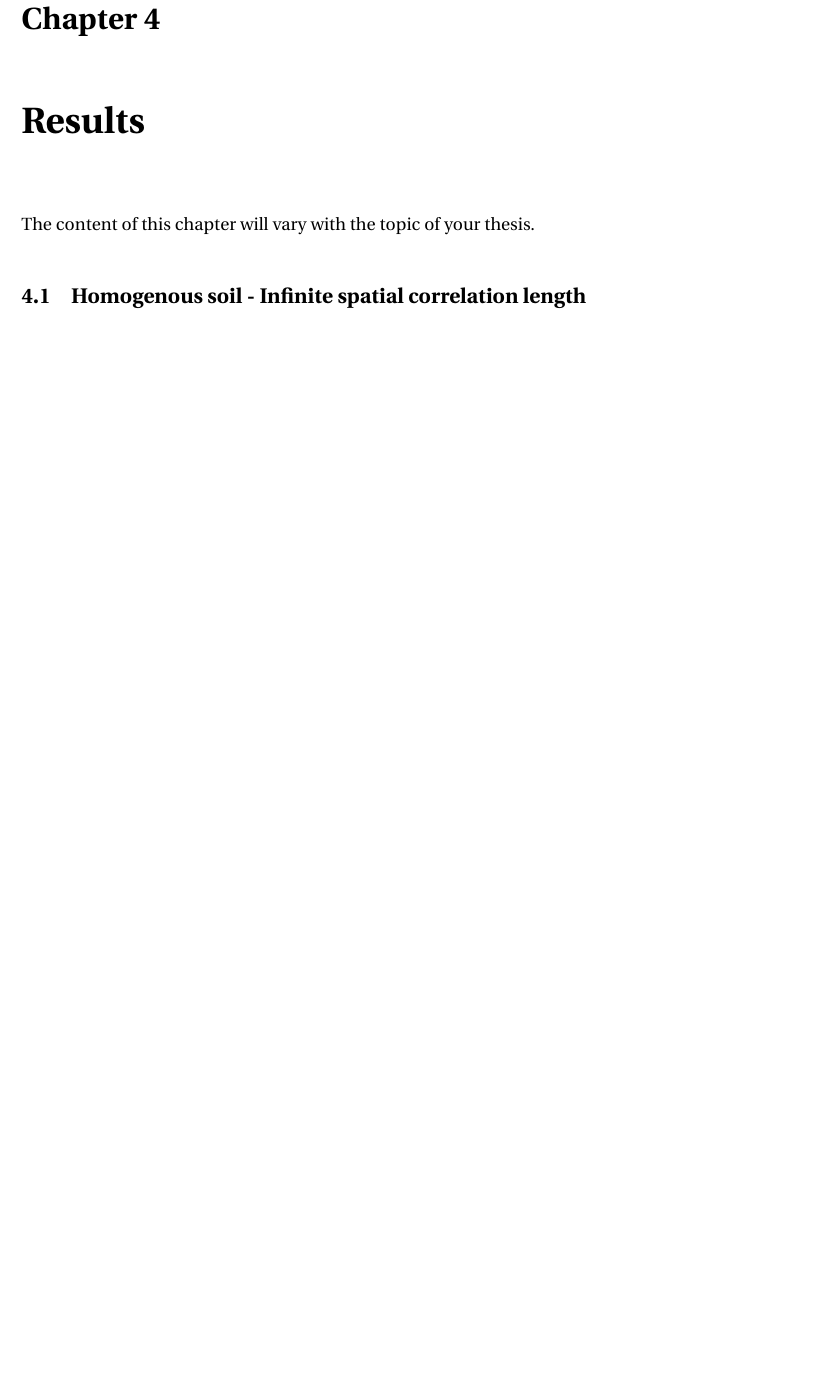
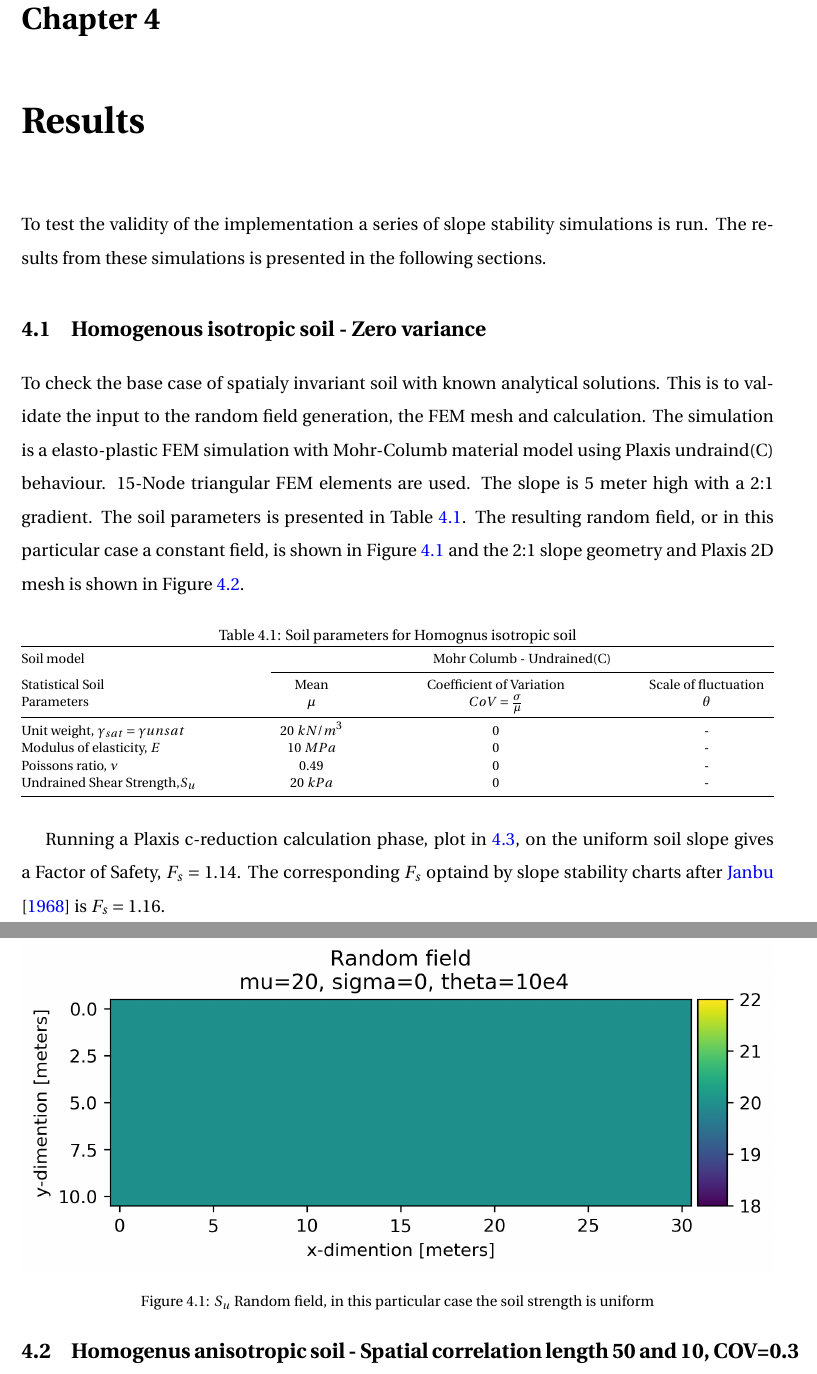
Before and after one commit to omn14/M-project, a LaTeX thesis (project.tex, which reads chapter04.tex): part of page 18 of 23 before the commit and two parts of pages 19 and 20 of 28 after it, the two joined at a grey line, cut so that both start at the same text, the shorter picture padded with empty space. Compiled offline with pdfLaTeX.

Commit message:
some results

```diff
--- a/chapter04.tex
+++ b/chapter04.tex
@@ -1,7 +1,38 @@
-%This is chapter 3
+%This is chapter 4
 %%=========================================
 \chapter[Results]{Results}
-The content of this chapter will vary with the topic of your thesis.
+To test the validity of the implementation a series of slope stability simulations is run.
+The results from these simulations is presented in the following sections.
 
 
-\section{Homogenous soil - Infinite spatial correlation length}
+\section{Homogenous isotropic soil - Zero variance}
+
+To check the base case of spatialy invariant soil with known analytical solutions. This is to validate the input to the random field generation, the FEM mesh and calculation. The simulation is a elasto-plastic FEM simulation with Mohr-Columb material model using Plaxis undraind(C) behaviour. 15-Node triangular FEM elements are used. The slope is 5 meter high with a 2:1 gradient.
+The soil parameters is presented in Table \ref{tab1}. The resulting random field, or in this particular case a constant field, is shown in Figure \ref{fig:p1} and the 2:1 slope geometry and Plaxis 2D mesh is shown in Figure \ref{fig:p2}.
+
+
+\begin{table}[h]
+	\centering\small
+	\caption{Soil parameters for Homognus isotropic soil}
+	\label{tab1}
+		\begin{tabular*}{\textwidth}{@{\extracolsep{\fill}}lccc}
+			\toprule
+			 Soil model  &\multicolumn{3}{c}{Mohr Columb - Undrained(C)}\\
+  \cmidrule{2-4}
+			Statistical Soil	& Mean		 	& Coefficient of Variation 		& Scale of fluctuation \\
+			Parameters	  	& $\mu$ 		&  $CoV = \frac{\sigma}{\mu}$ 		& $\theta$ \\
+
+			\midrule
+			  Unit weight, $\gamma_{sat}=\gamma{unsat}$ & 20 $kN/m^3$ & 0 & - \\
+		          Modulus of elasticity, $E$ & 10 $MPa$ & 0 & - \\
+		          Poissons ratio, $\nu$ & 0.49 & 0 & - \\
+		          Undrained Shear Strength,$S_u$ & 20 $kPa$ & 0 & - \\
+			\bottomrule
+		\end{tabular*}
+\end{table}
+
+Running a Plaxis c-reduction calculation phase, plot in \ref{fig:psf1}, on the uniform soil slope gives a Factor of Safety, $F_s = 1.14$. The corresponding $F_s$ optaind by slope stability charts after \citet{Janbu1968slope} is $F_s = 1.16$.
+
+\begin{figure}[h]
+	\includegraphics[width=\textwidth]{fig/testRF}
+	\caption{$S_u$ Random field, in this particular case the soil strength is uniform}
@@ -7,0 +51,6 @@ The content of this chapter will vary with the topic of your thesis.
+	\label{fig:psf1}
+\end{figure}
+
+
+
+\section{Homogenus anisotropic soil - Spatial correlation length 50 and 10, COV=0.3}
```
Also changed, not shown: GG_kbibtex_Library.bib (+9 -0 lines), acronyms.tex (+1 -0 lines), chapter03.tex (+30 -5 lines), fig/Chart1.png (added), fig/testRF.png (added), fig/testRF2.png (added), fig/testp.png (added), fig/testp2.png (added), project.bbl, project.pdf, chapter04.tex (24 more changed lines), 10 other files.
